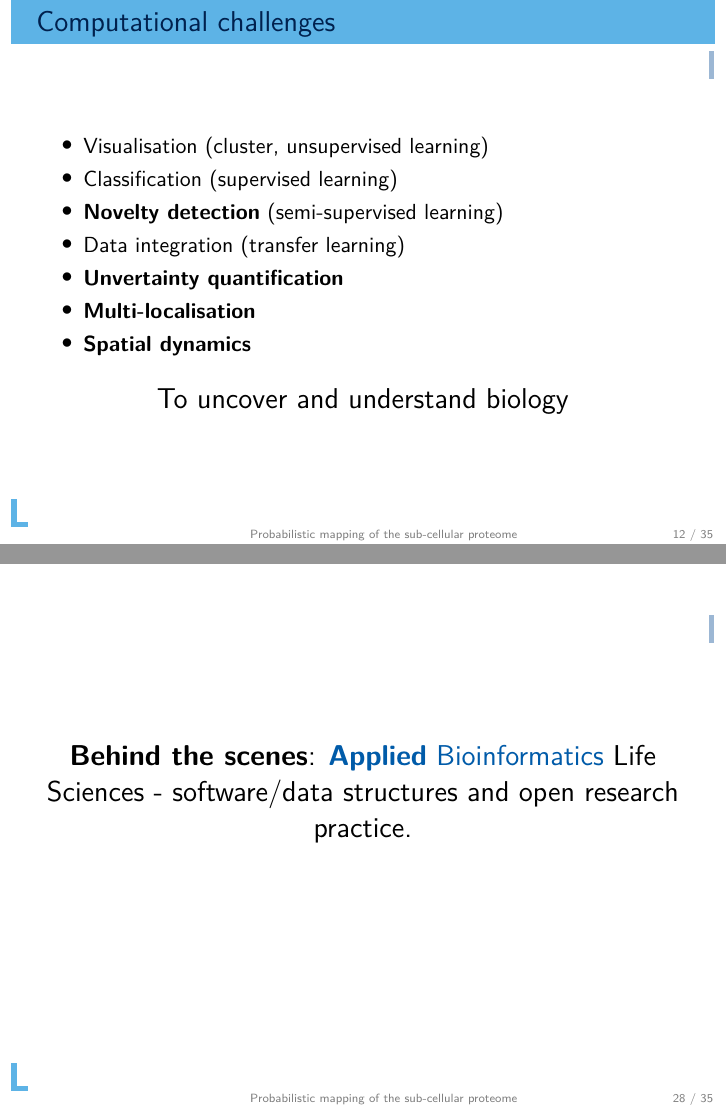
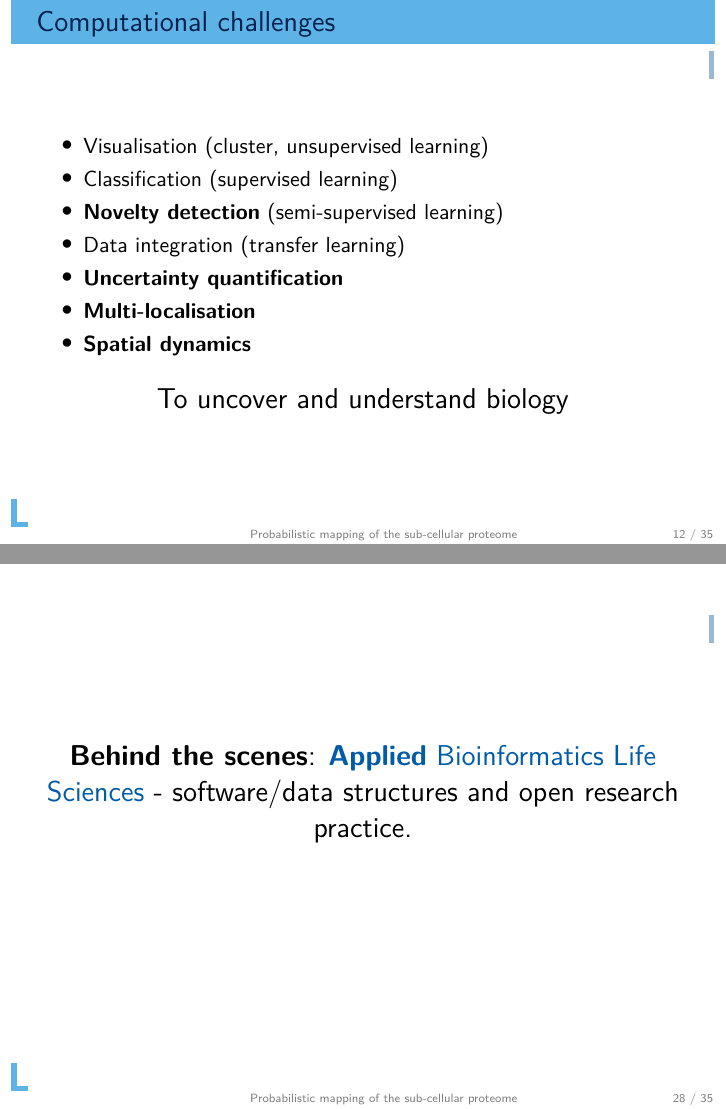
Before and after one commit to lgatto/2020_02_12_ABLS_Leuven, LaTeX slides (slides.tex): pages 12 and 31 of 38, joined at a grey line. Compiled offline with pdfLaTeX.

Commit message:
final updates and typo fixed

```diff
--- a/slides.tex
+++ b/slides.tex
@@ -312,7 +312,7 @@ Funding: BBSRC, Wellcome Trust
   \item Classification (supervised learning)
   \item \textbf{Novelty detection} (semi-supervised learning)
   \item Data integration (transfer learning)
-  \item \textbf{Unvertainty quantification}
+  \item \textbf{Uncertainty quantification}
   \item \textbf{Multi-localisation}
   \item \textbf{Spatial dynamics}
   \end{itemize}
@@ -556,8 +556,8 @@ Funding: BBSRC, Wellcome Trust
 \begin{frame}{}
   \begin{center}
     \Large{\textbf{Behind the scenes}:
-      \textcolor{Blue}{\textbf{Applied} Bioinformatics} Life Sciences -
-      software/data structures and open research practice.}
+      \textcolor{Blue}{\textbf{Applied} Bioinformatics Life Sciences}
+      - software/data structures and open research practice.}
   \end{center}
 \end{frame}
 
```
Also changed, not shown: slides.pdf, slides.tex (6 more changed lines).
